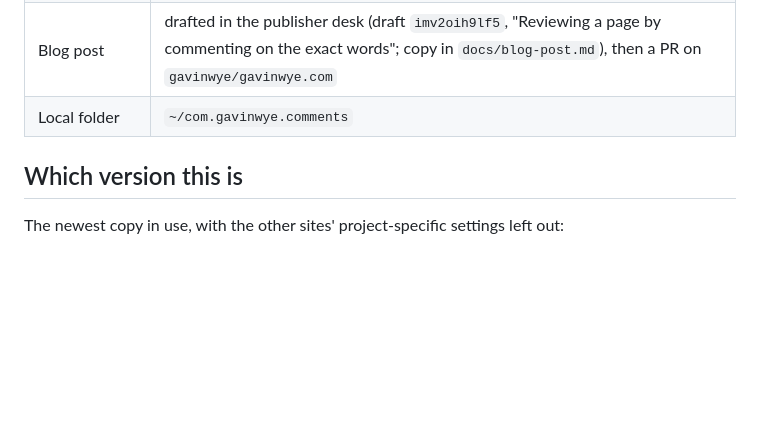
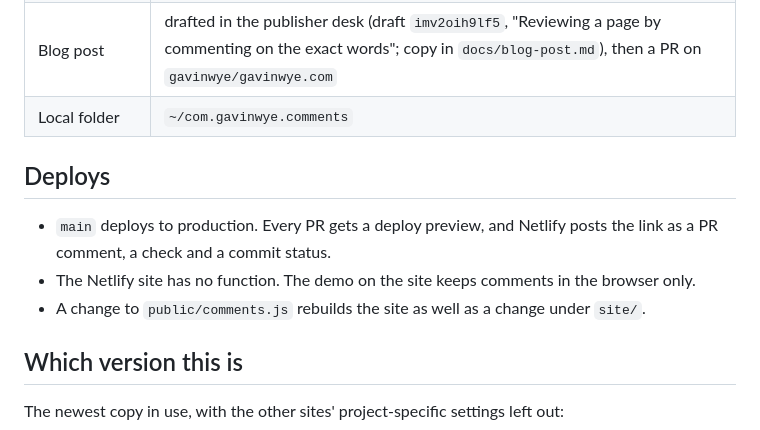
Before and after one commit to gavinwye/notis.gavinwye.com, a Markdown page: docs/PLAN.md, the part around the change. GitHub-like rendering; blank space fills up the shorter version.

Commit message:
Plan: how deploys and previews work (#12)
Claude-Session: https://claude.ai/code/session_01NFwn9QVqFSUsgDfbQNtENX

Co-authored-by: Claude Sonnet 5.5 <noreply@anthropic.com>

```diff
--- a/docs/PLAN.md
+++ b/docs/PLAN.md
@@ -12,6 +12,12 @@ Issues for each step are in the repo. Estimates are raw; no calibration is trust
 | Website | Netlify project `comments-gavinwye`, base dir `site/`, domain `comments.gavinwye.com`; production deploys from `main`, every PR gets a deploy preview |
 | Blog post | drafted in the publisher desk (draft `imv2oih9lf5`, "Reviewing a page by commenting on the exact words"; copy in `docs/blog-post.md`), then a PR on `gavinwye/gavinwye.com` |
 | Local folder | `~/com.gavinwye.comments` |
+
+## Deploys
+
+- `main` deploys to production. Every PR gets a deploy preview, and Netlify posts the link as a PR comment, a check and a commit status.
+- The Netlify site has no function. The demo on the site keeps comments in the browser only.
+- A change to `public/comments.js` rebuilds the site as well as a change under `site/`.
 
 ## Which version this is
 
```
